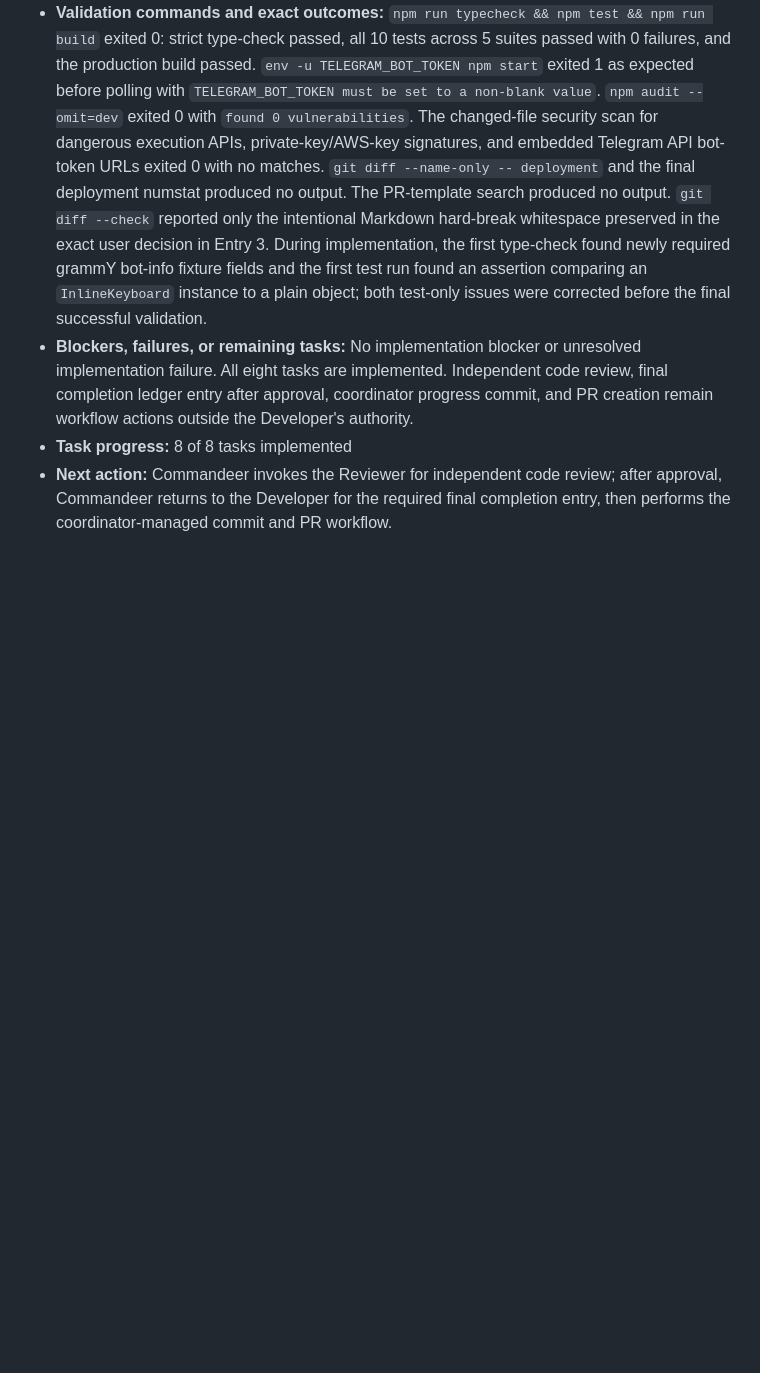
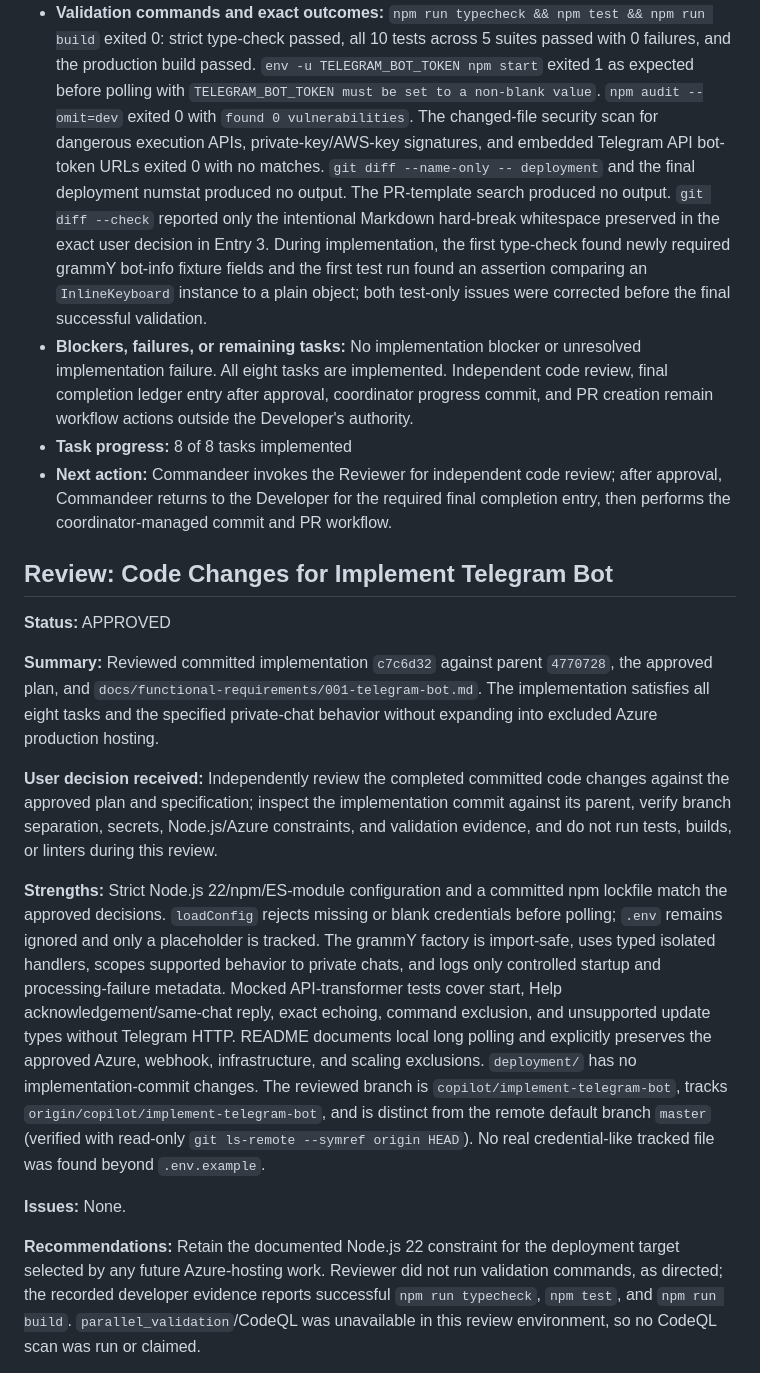
Before and after one commit to yshapkin/experiments_ai_bot, a Markdown page: plans/implement-telegram-bot-plan.md, the part around one of its changes. Rendered like a GitHub page; blank space fills up the shorter version.

Commit message:
docs: record Telegram bot review and completion
Co-authored-by: yshapkin <1420093+yshapkin@users.noreply.github.com>

```diff
--- a/plans/implement-telegram-bot-plan.md
+++ b/plans/implement-telegram-bot-plan.md
@@ -136,3 +136,18 @@ Create the minimal private-chat Telegram bot specified in `docs/functional-requi
 - **Blockers, failures, or remaining tasks:** No implementation blocker or unresolved implementation failure. All eight tasks are implemented. Independent code review, final completion ledger entry after approval, coordinator progress commit, and PR creation remain workflow actions outside the Developer's authority.
 - **Task progress:** 8 of 8 tasks implemented
 - **Next action:** Commandeer invokes the Reviewer for independent code review; after approval, Commandeer returns to the Developer for the required final completion entry, then performs the coordinator-managed commit and PR workflow.
+
+## Review: Code Changes for Implement Telegram Bot
+
+**Status:** APPROVED
+
+**Summary:** Reviewed committed implementation `c7c6d32` against parent `4770728`, the approved plan, and `docs/functional-requirements/001-telegram-bot.md`. The implementation satisfies all eight tasks and the specified private-chat behavior without expanding into excluded Azure production hosting.
+
+**User decision received:** Independently review the completed committed code changes against the approved plan and specification; inspect the implementation commit against its parent, verify branch separation, secrets, Node.js/Azure constraints, and validation evidence, and do not run tests, builds, or linters during this review.
+
+**Strengths:** Strict Node.js 22/npm/ES-module configuration and a committed npm lockfile match the approved decisions. `loadConfig` rejects missing or blank credentials before polling; `.env` remains ignored and only a placeholder is tracked. The grammY factory is import-safe, uses typed isolated handlers, scopes supported behavior to private chats, and logs only controlled startup and processing-failure metadata. Mocked API-transformer tests cover start, Help acknowledgement/same-chat reply, exact echoing, command exclusion, and unsupported update types without Telegram HTTP. README documents local long polling and explicitly preserves the approved Azure, webhook, infrastructure, and scaling exclusions. `deployment/` has no implementation-commit changes. The reviewed branch is `copilot/implement-telegram-bot`, tracks `origin/copilot/implement-telegram-bot`, and is distinct from the remote default branch `master` (verified with read-only `git ls-remote --symref origin HEAD`). No real credential-like tracked file was found beyond `.env.example`.
+
+**Issues:** None.
+
+**Recommendations:** Retain the documented Node.js 22 constraint for the deployment target selected by any future Azure-hosting work. Reviewer did not run validation commands, as directed; the recorded developer evidence reports successful `npm run typecheck`, `npm test`, and `npm run build`. `parallel_validation`/CodeQL was unavailable in this review environment, so no CodeQL scan was run or claimed.
+
```
Also changed, not shown: other parts of plans/implement-telegram-bot-plan.md (+15 -0 lines).
